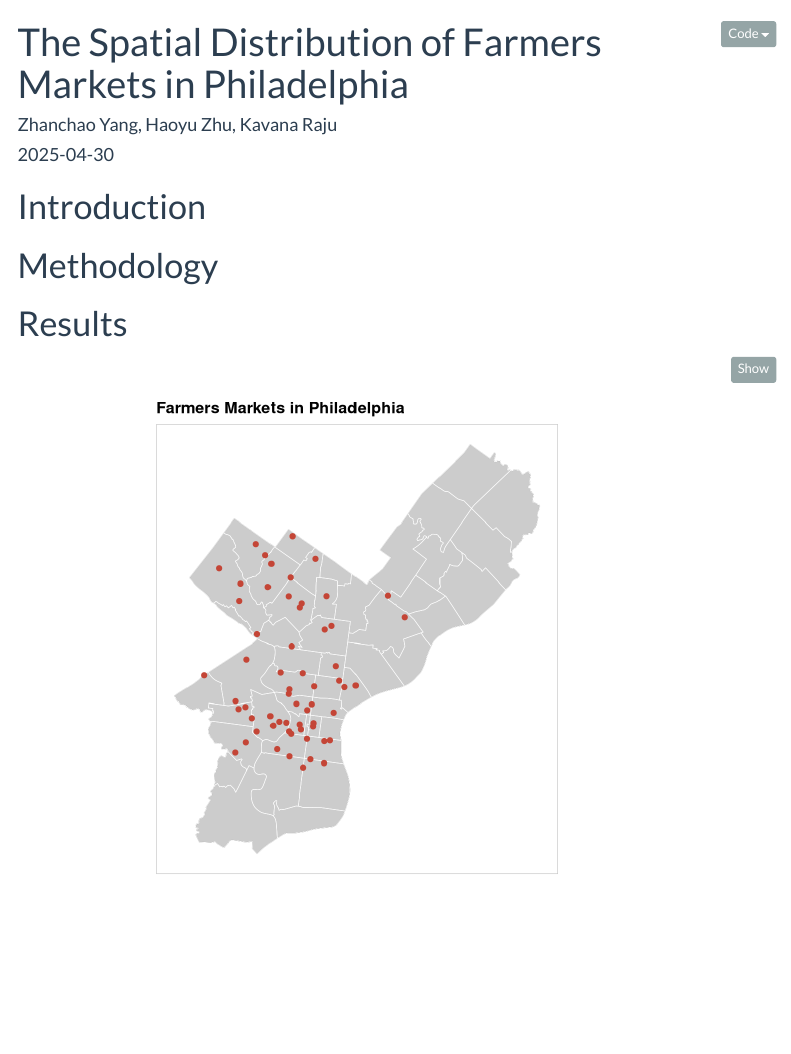
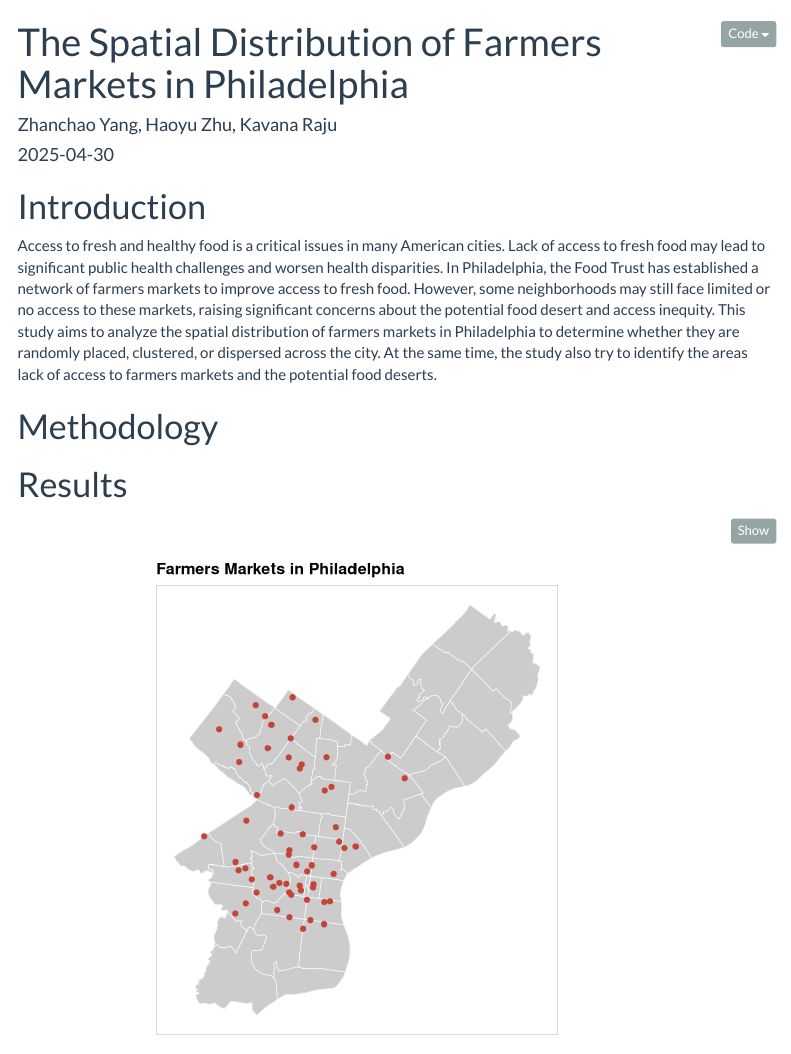
Before and after one commit to MUSA-Zhanchao/MUSA5000-Point-Pattern-Analysis, an R Markdown document (assignment4.Rmd): the page in a window 1100 px wide, from its top. Rendered offline with R 4.5, knitr and Pandoc, with nearby package versions; menus at the side of the page are left out.

Commit message:
Introduction #2 finished

```diff
--- a/assignment4.Rmd
+++ b/assignment4.Rmd
@@ -36,6 +36,7 @@ philly <- read_sf("data/Philadelphia.shp")
 
 # Introduction
 
+Access to fresh and healthy food is a critical issues in many American cities. Lack of access to fresh food may lead to significant public health challenges and worsen health disparities. In Philadelphia, the Food Trust has established a network of farmers markets to improve access to fresh food. However, some neighborhoods may still face limited or no access to these markets, raising significant concerns about the potential food desert and access inequity. This study aims to analyze the spatial distribution of farmers markets in Philadelphia to determine whether they are randomly placed, clustered, or dispersed across the city. At the same time, the study also try to identify the areas lack of access to farmers markets and the potential food deserts.
 
 # Methodology
 
```
Also changed, not shown: assignment4.html.
